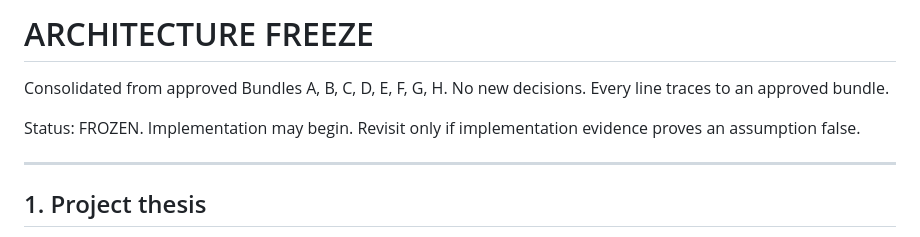
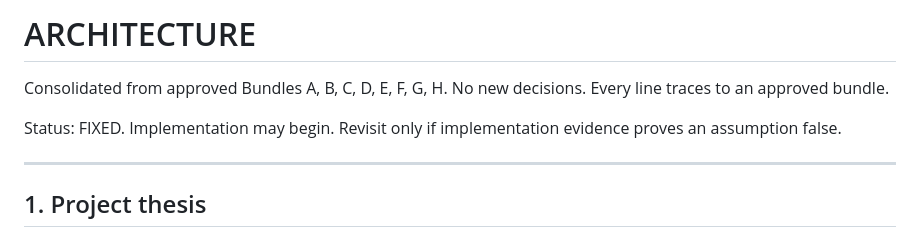
Before and after one commit to Lalithabarri/Lalitha-Bank.LLM, a Markdown page: ARCHITECTURE.md, the part around the change. Rendered like a GitHub page.

Commit message:
Update architecture status from FROZEN

```diff
--- a/ARCHITECTURE.md
+++ b/ARCHITECTURE.md
@@ -1,9 +1,9 @@
-# ARCHITECTURE FREEZE
+# ARCHITECTURE
 
 Consolidated from approved Bundles A, B, C, D, E, F, G, H.
 No new decisions. Every line traces to an approved bundle.
 
-Status: FROZEN. Implementation may begin.
+Status: FIXED. Implementation may begin.
 Revisit only if implementation evidence proves an assumption false.
 
 ---
```
